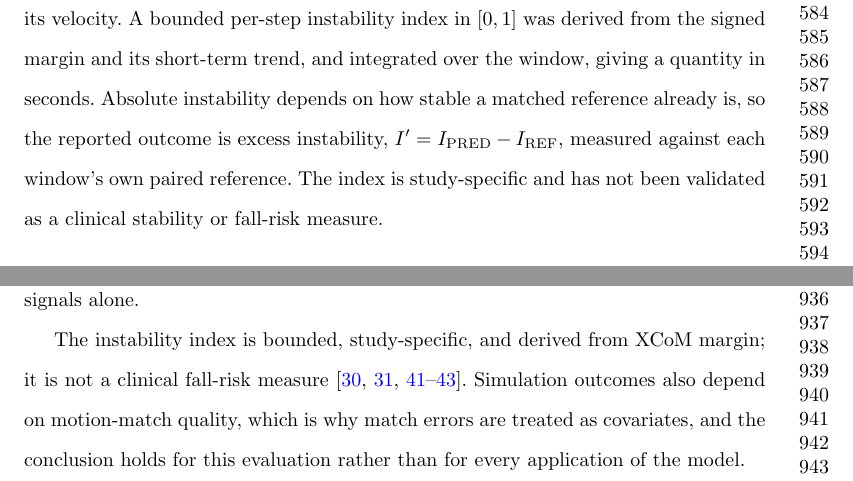
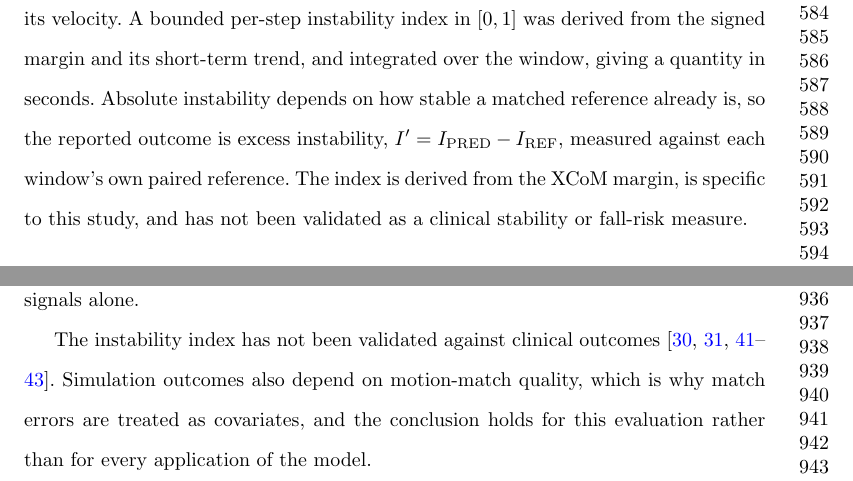
Before and after one commit to aoyun2/emg_tst, a LaTeX paper (manuscript/main.tex): two parts of pages 13 and 21 of 32, joined at a grey line, cut so that both start at the same text. Compiled offline with pdfLaTeX.

Commit message:
Sixth reading pass
A six-figure step count printed without a thousands separator, because the
earlier fix targeted a literal the generator does not contain; the value comes
from a run artifact and is now formatted where it is read.

The caveat that the instability index is study-specific and unvalidated appeared
twice, once where the index is defined and again in the limitations. The
definition now carries what the index is, and the limitation carries only what
the methods do not already say.

```diff
--- a/manuscript/main.tex
+++ b/manuscript/main.tex
@@ -319,8 +319,9 @@ derived from the signed margin and its short-term trend, and integrated over the
 window, giving a quantity in seconds. Absolute instability depends on how stable a
 matched reference already is,
 so the reported outcome is excess instability, $I'=I_{\mathrm{PRED}}-I_{\mathrm{REF}}$,
-measured against each window's own paired reference. The index is study-specific
-and has not been validated as a clinical stability or fall-risk measure.
+measured against each window's own paired reference. The index is derived from
+the XCoM margin, is specific to this study, and has not been validated as a
+clinical stability or fall-risk measure.
 
 \subsection{Correlation study}
 
@@ -571,8 +572,7 @@ contribution would matter more than the held-out share reported here, not less.
 Neither point is tested by this experiment, and the reported accuracy is not
 comparable with methods predicting from socket-available signals alone.
 
-The instability index is bounded, study-specific, and derived from XCoM margin; it
-is not a clinical fall-risk measure
+The instability index has not been validated against clinical outcomes
 \cite{hof2005,hof2008,gill2019,pickle2018,curtze2024}. Simulation
 outcomes also depend on motion-match quality, which is why match errors are treated
 as covariates, and the conclusion holds for this evaluation
```
Also changed, not shown: manuscript/main.tex (2 more changed lines), 1 other file.
